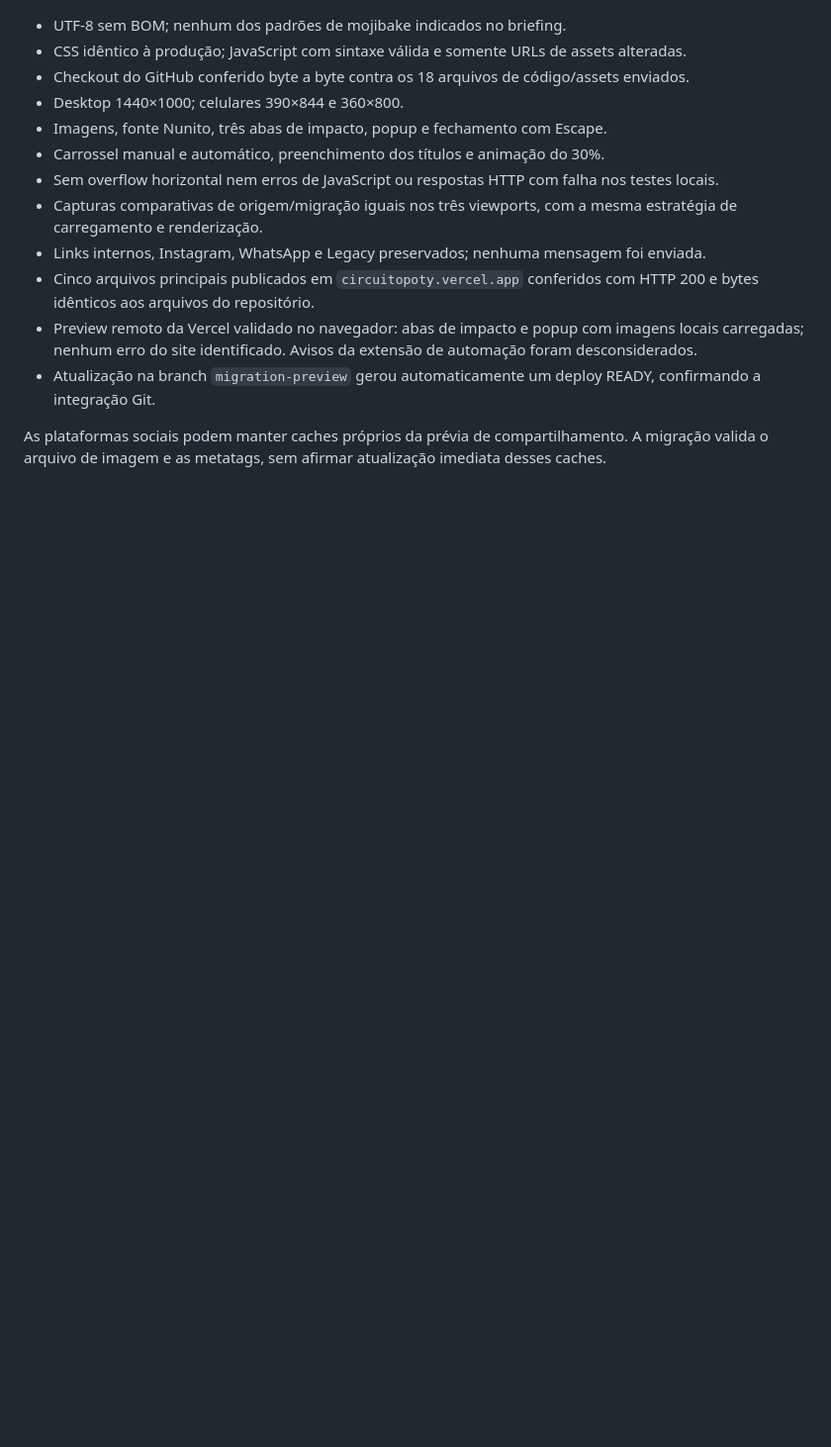
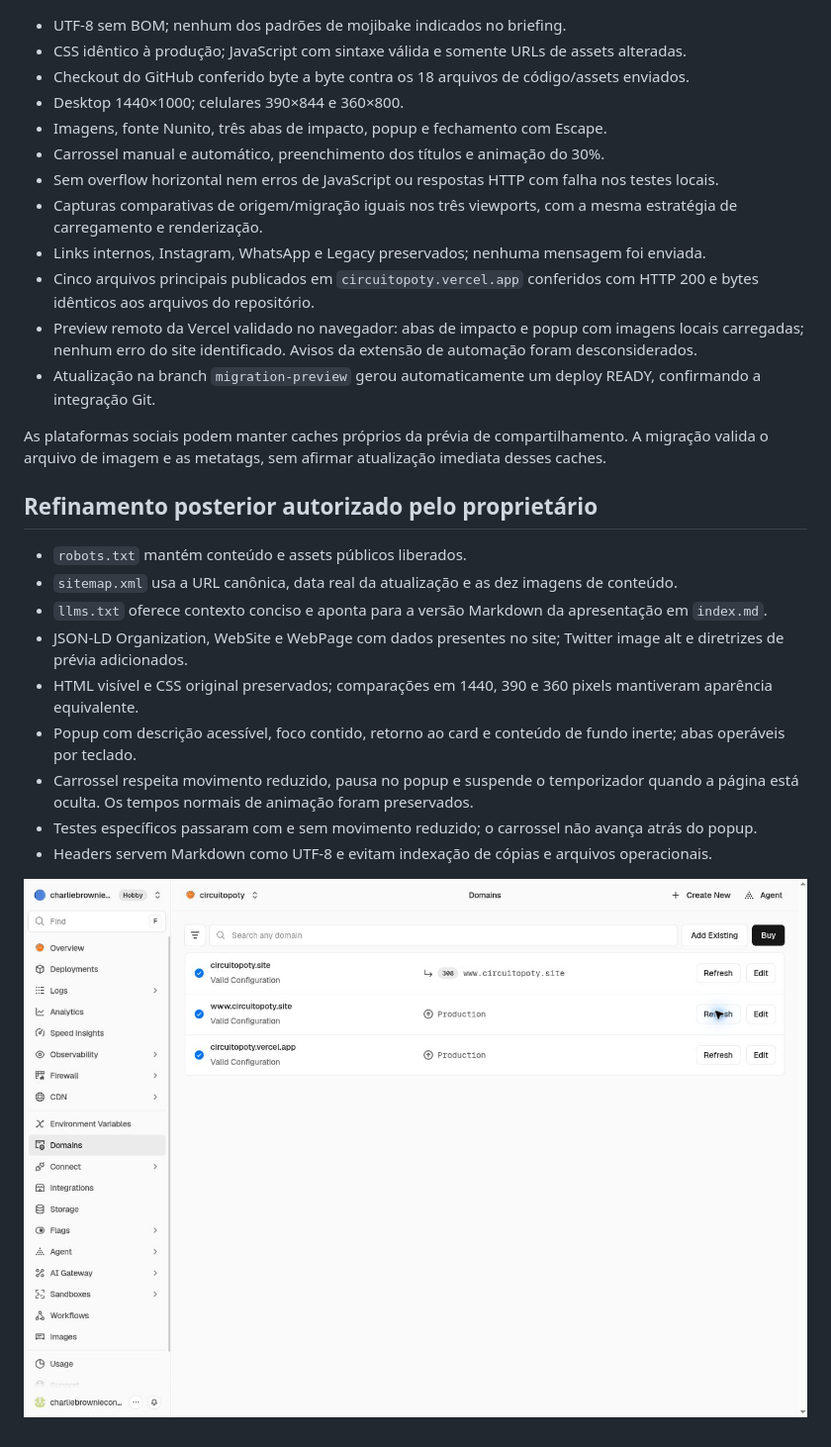
Before and after one commit to charliebrowniecontato-ship-it/Circuito-Poty, a Markdown page: MIGRATION.md, the part around the change. Shown at 99% size. GitHub-like rendering; pictures changed too: docs/domain-validation-1791293560873.jpg (added); blank space fills up the shorter version.

Commit message:
Refine SEO, sitemap, LLM-readable content and accessible motion without redesign

```diff
--- a/MIGRATION.md
+++ b/MIGRATION.md
@@ -33,3 +33,17 @@ A OG Image mantém a mesma imagem e passa a usar `https://www.circuitopoty.site/
 - Atualização na branch `migration-preview` gerou automaticamente um deploy READY, confirmando a integração Git.
 
 As plataformas sociais podem manter caches próprios da prévia de compartilhamento. A migração valida o arquivo de imagem e as metatags, sem afirmar atualização imediata desses caches.
+
+## Refinamento posterior autorizado pelo proprietário
+
+- `robots.txt` mantém conteúdo e assets públicos liberados.
+- `sitemap.xml` usa a URL canônica, data real da atualização e as dez imagens de conteúdo.
+- `llms.txt` oferece contexto conciso e aponta para a versão Markdown da apresentação em `index.md`.
+- JSON-LD Organization, WebSite e WebPage com dados presentes no site; Twitter image alt e diretrizes de prévia adicionados.
+- HTML visível e CSS original preservados; comparações em 1440, 390 e 360 pixels mantiveram aparência equivalente.
+- Popup com descrição acessível, foco contido, retorno ao card e conteúdo de fundo inerte; abas operáveis por teclado.
+- Carrossel respeita movimento reduzido, pausa no popup e suspende o temporizador quando a página está oculta. Os tempos normais de animação foram preservados.
+- Testes específicos passaram com e sem movimento reduzido; o carrossel não avança atrás do popup.
+- Headers servem Markdown como UTF-8 e evitam indexação de cópias e arquivos operacionais.
+
+![Configuração válida dos domínios oficiais](docs/domain-validation-1791293560873.jpg)
```
Also changed, not shown: index.md (added, +82 -0 lines), 7 other files.
